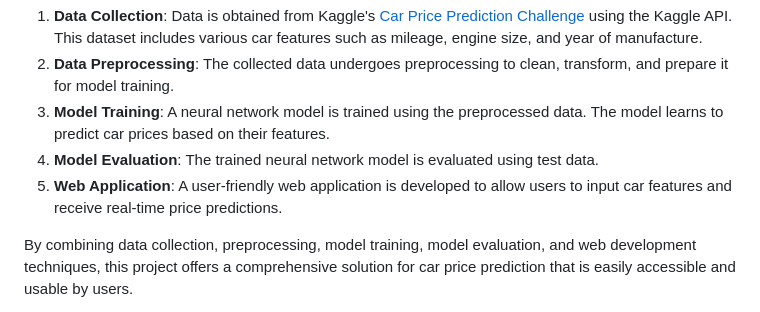
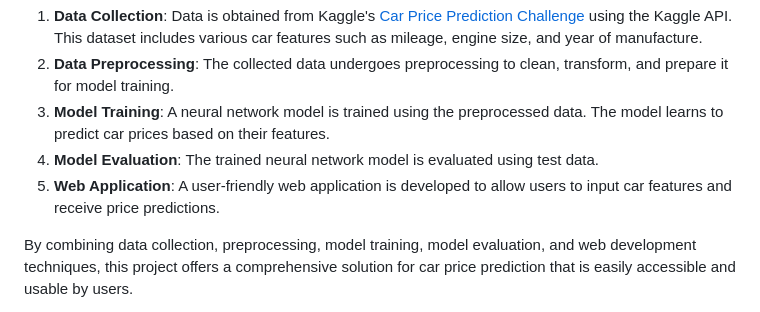
Before and after one commit to idalz/car-price-prediction, a Markdown page: README.md, the part around the change. GitHub-like rendering.

```diff
--- a/README.md
+++ b/README.md
@@ -23,7 +23,7 @@ This project aims to predict car prices based on their features using a neural n
 2. **Data Preprocessing**: The collected data undergoes preprocessing to clean, transform, and prepare it for model training.
 3. **Model Training**: A neural network model is trained using the preprocessed data. The model learns to predict car prices based on their features.
 4. **Model Evaluation**: The trained neural network model is evaluated using test data.
-5. **Web Application**: A user-friendly web application is developed to allow users to input car features and receive real-time price predictions.
+5. **Web Application**: A user-friendly web application is developed to allow users to input car features and receive price predictions.
 
 By combining data collection, preprocessing, model training, model evaluation, and web development techniques, this project offers a comprehensive solution for car price prediction that is easily accessible and usable by users.
 
```
